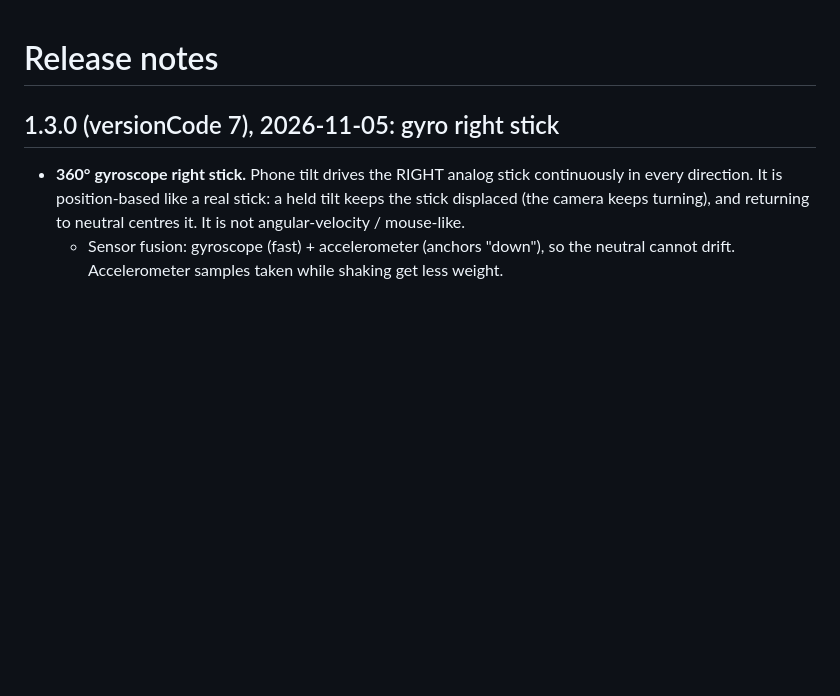
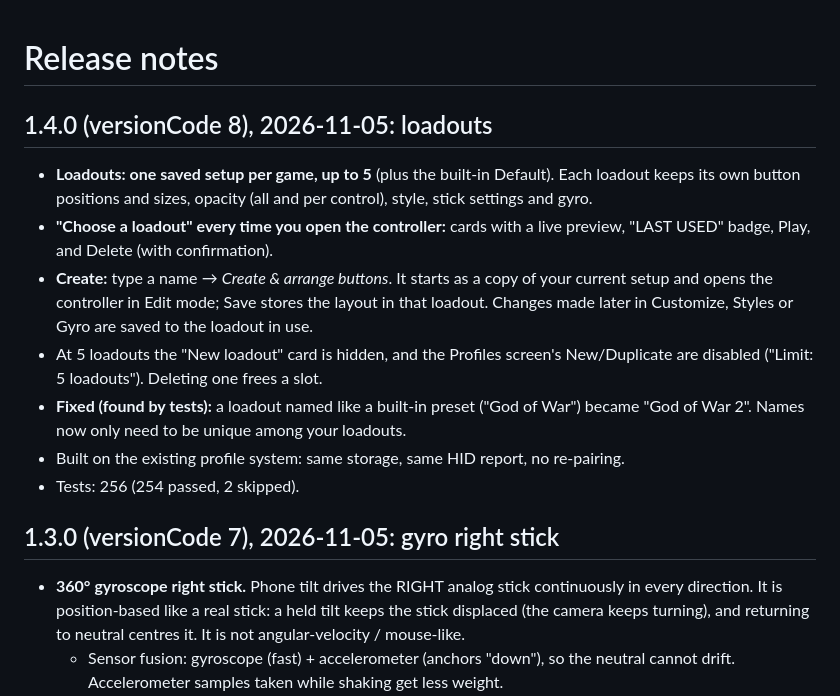
Before and after one commit to 102rupeshsharma/PS2_Emulator, a Markdown page: RELEASE_NOTES.md, the part around the change. Rendered like a GitHub page; blank space fills up the shorter version.

```diff
--- a/RELEASE_NOTES.md
+++ b/RELEASE_NOTES.md
@@ -1,4 +1,20 @@
 # Release notes
+
+## 1.4.0 (versionCode 8), 2026-11-05: loadouts
+
+- **Loadouts: one saved setup per game, up to 5** (plus the built-in Default). Each loadout keeps
+  its own button positions and sizes, opacity (all and per control), style, stick settings and gyro.
+- **"Choose a loadout" every time you open the controller:** cards with a live preview, "LAST USED"
+  badge, Play, and Delete (with confirmation).
+- **Create:** type a name → *Create & arrange buttons*. It starts as a copy of your current setup and
+  opens the controller in Edit mode; Save stores the layout in that loadout. Changes made later in
+  Customize, Styles or Gyro are saved to the loadout in use.
+- At 5 loadouts the "New loadout" card is hidden, and the Profiles screen's New/Duplicate are disabled
+  ("Limit: 5 loadouts"). Deleting one frees a slot.
+- **Fixed (found by tests):** a loadout named like a built-in preset ("God of War") became "God of War 2".
+  Names now only need to be unique among your loadouts.
+- Built on the existing profile system: same storage, same HID report, no re-pairing.
+- Tests: 256 (254 passed, 2 skipped).
 
 ## 1.3.0 (versionCode 7), 2026-11-05: gyro right stick
 
```
Also changed, not shown: README.md (+7 -2 lines), TEST_REPORT.md (+15 -0 lines), docs/screenshots/07_loadouts.png (added), docs/screenshots/10_dashboard.png, docs/screenshots/17_diagnostics.png, docs/screenshots/18_connection.png, 13 other files.
